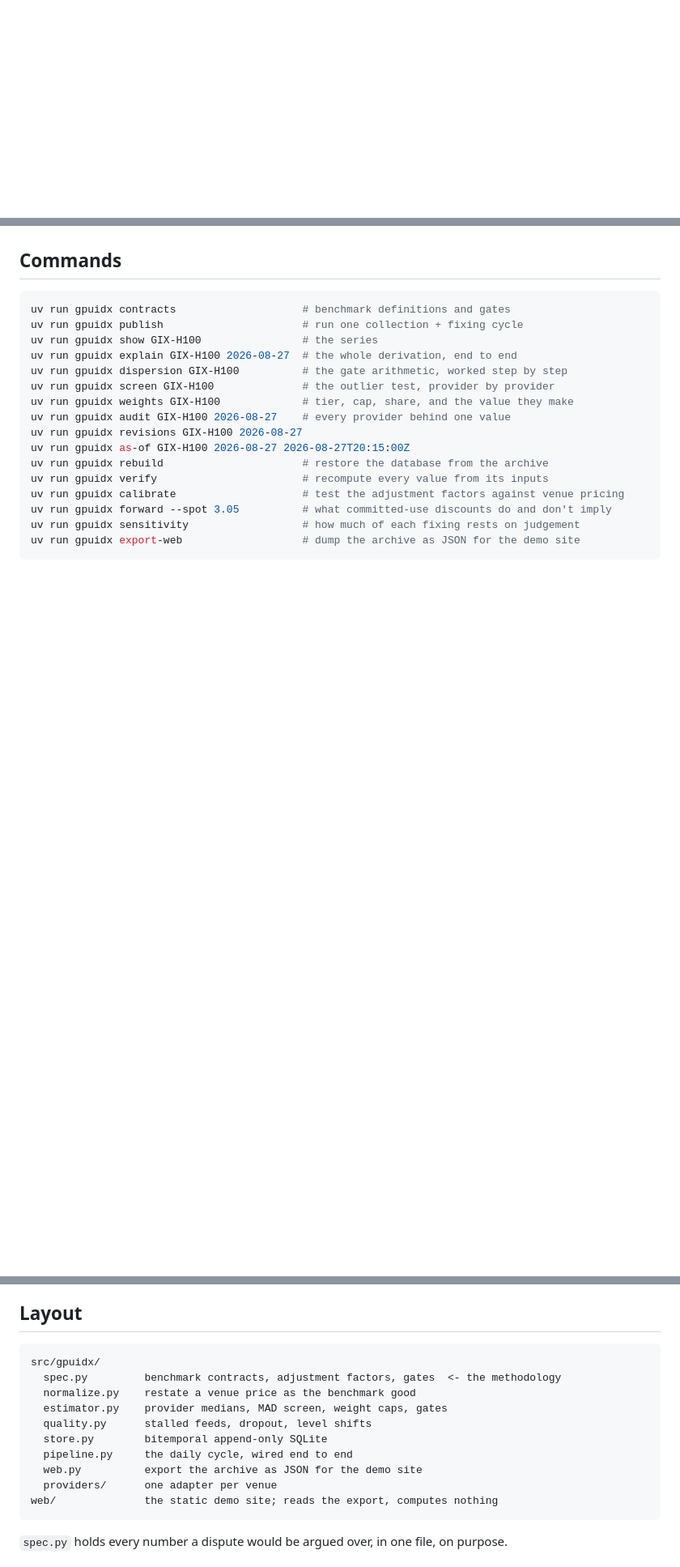
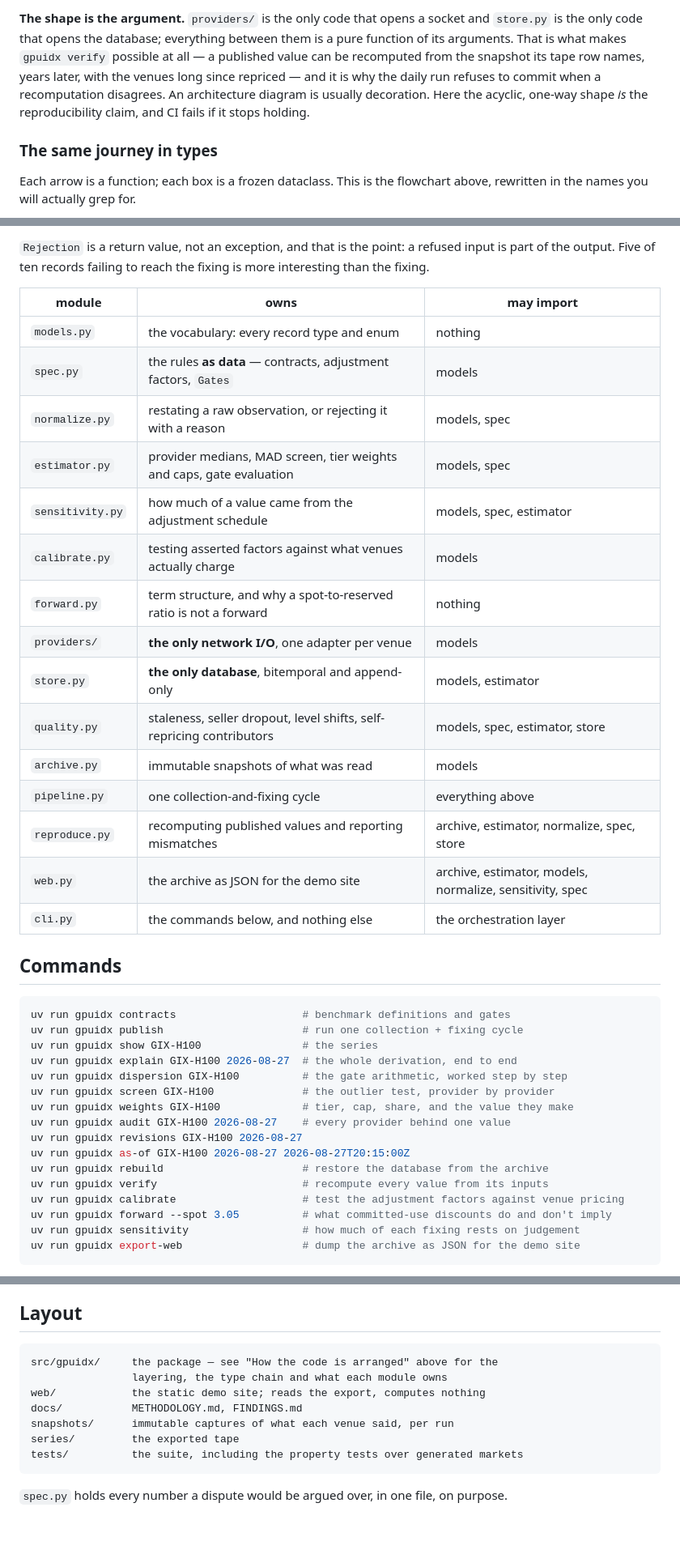
Before and after one commit to henryzhangpku/gpu-price-index, a Markdown page: README.md, 3 parts joined by grey strips. Shown at 81% size. Rendered like a GitHub page; blank space fills up the shorter version.

````diff
--- a/README.md
+++ b/README.md
@@ -139,0 +193,14 @@ fact the record has to carry, not an absence of one.
+**The shape is the argument.** `providers/` is the only code that opens a
+socket and `store.py` is the only code that opens the database; everything
+between them is a pure function of its arguments. That is what makes
+`gpuidx verify` possible at all — a published value can be recomputed from the
+snapshot its tape row names, years later, with the venues long since
+repriced — and it is why the daily run refuses to commit when a recomputation
+disagrees. An architecture diagram is usually decoration. Here the acyclic,
+one-way shape *is* the reproducibility claim, and CI fails if it stops holding.
+
+### The same journey in types
+
+Each arrow is a function; each box is a frozen dataclass. This is the
+flowchart above, rewritten in the names you will actually grep for.
+
@@ -140,3 +226,25 @@ fact the record has to carry, not an absence of one.
+`Rejection` is a return value, not an exception, and that is the point: a
+refused input is part of the output. Five of ten records failing to reach the
+fixing is more interesting than the fixing.
+
+| module | owns | may import |
+|---|---|---|
+| `models.py` | the vocabulary: every record type and enum | nothing |
+| `spec.py` | the rules **as data** — contracts, adjustment factors, `Gates` | models |
+| `normalize.py` | restating a raw observation, or rejecting it with a reason | models, spec |
+| `estimator.py` | provider medians, MAD screen, tier weights and caps, gate evaluation | models, spec |
+| `sensitivity.py` | how much of a value came from the adjustment schedule | models, spec, estimator |
+| `calibrate.py` | testing asserted factors against what venues actually charge | models |
+| `forward.py` | term structure, and why a spot-to-reserved ratio is not a forward | nothing |
+| `providers/` | **the only network I/O**, one adapter per venue | models |
+| `store.py` | **the only database**, bitemporal and append-only | models, estimator |
+| `quality.py` | staleness, seller dropout, level shifts, self-repricing contributors | models, spec, estimator, store |
+| `archive.py` | immutable snapshots of what was read | models |
+| `pipeline.py` | one collection-and-fixing cycle | everything above |
+| `reproduce.py` | recomputing published values and reporting mismatches | archive, estimator, normalize, spec, store |
+| `web.py` | the archive as JSON for the demo site | archive, estimator, models, normalize, sensitivity, spec |
+| `cli.py` | the commands below, and nothing else | the orchestration layer |
+
 ## Commands
 
 ```bash
@@ -272,16 +380,13 @@ rather than into a confidently wrong number.
 ## Layout
 
 ```
-src/gpuidx/
-  spec.py         benchmark contracts, adjustment factors, gates  <- the methodology
-  normalize.py    restate a venue price as the benchmark good
-  estimator.py    provider medians, MAD screen, weight caps, gates
-  quality.py      stalled feeds, dropout, level shifts
-  store.py        bitemporal append-only SQLite
-  pipeline.py     the daily cycle, wired end to end
-  web.py          export the archive as JSON for the demo site
-  providers/      one adapter per venue
-web/              the static demo site; reads the export, computes nothing
+src/gpuidx/     the package — see "How the code is arranged" above for the
+                layering, the type chain and what each module owns
+web/            the static demo site; reads the export, computes nothing
+docs/           METHODOLOGY.md, FINDINGS.md
+snapshots/      immutable captures of what each venue said, per run
+series/         the exported tape
+tests/          the suite, including the property tests over generated markets
 ```
 
 `spec.py` holds every number a dispute would be argued over, in one file, on
````
Also changed, not shown: other parts of README.md (+72 -0 lines).
